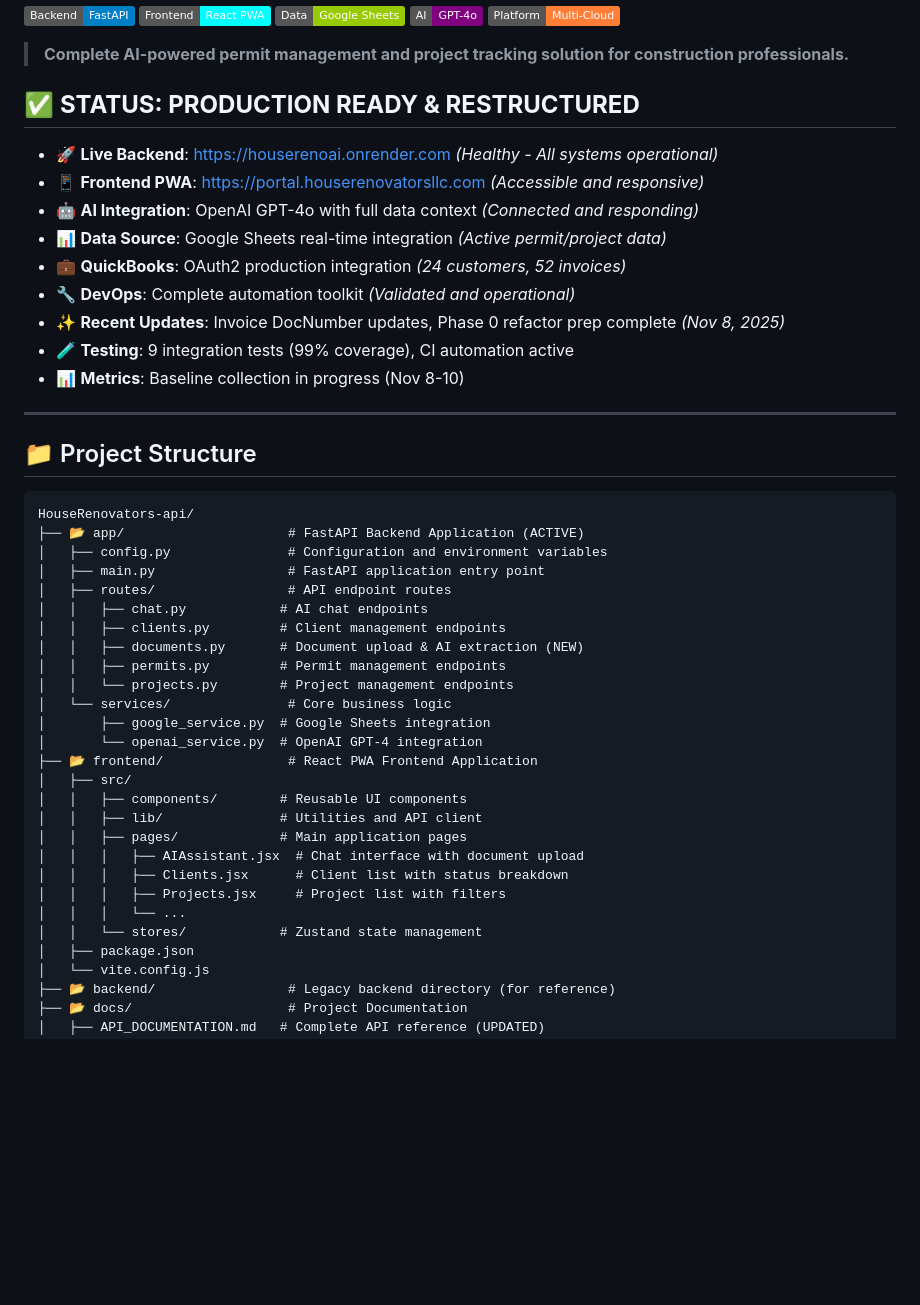
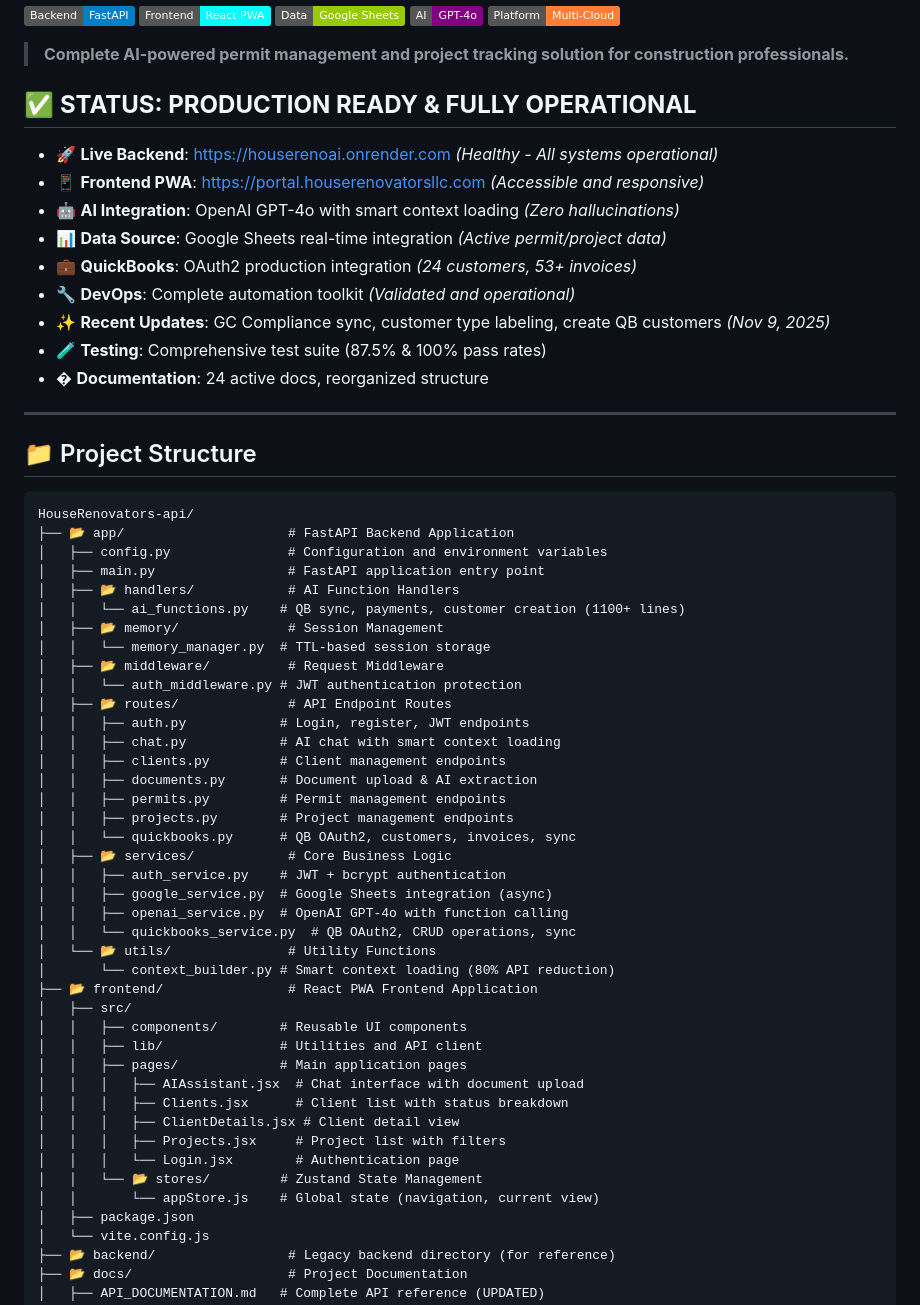
Before and after one commit to GarayInvestments/HouseRenoAI, a Markdown page: README.md, the part around the change printed below. Drawn GitHub-style; badges without logos; blank space fills up the shorter version.

````diff
--- a/README.md
+++ b/README.md
@@ -8,16 +8,16 @@
 
 > **Complete AI-powered permit management and project tracking solution for construction professionals.**
 
-## ✅ **STATUS: PRODUCTION READY & RESTRUCTURED**
+## ✅ **STATUS: PRODUCTION READY & FULLY OPERATIONAL**
 - 🚀 **Live Backend**: https://houserenoai.onrender.com *(Healthy - All systems operational)*
 - 📱 **Frontend PWA**: https://portal.houserenovatorsllc.com *(Accessible and responsive)*
-- 🤖 **AI Integration**: OpenAI GPT-4o with full data context *(Connected and responding)*
+- 🤖 **AI Integration**: OpenAI GPT-4o with smart context loading *(Zero hallucinations)*
 - 📊 **Data Source**: Google Sheets real-time integration *(Active permit/project data)*
-- 💼 **QuickBooks**: OAuth2 production integration *(24 customers, 52 invoices)*
+- 💼 **QuickBooks**: OAuth2 production integration *(24 customers, 53+ invoices)*
 - 🔧 **DevOps**: Complete automation toolkit *(Validated and operational)*
-- ✨ **Recent Updates**: Invoice DocNumber updates, Phase 0 refactor prep complete *(Nov 8, 2025)*
-- 🧪 **Testing**: 9 integration tests (99% coverage), CI automation active
-- 📊 **Metrics**: Baseline collection in progress (Nov 8-10)
+- ✨ **Recent Updates**: GC Compliance sync, customer type labeling, create QB customers *(Nov 9, 2025)*
+- 🧪 **Testing**: Comprehensive test suite (87.5% & 100% pass rates)
+- � **Documentation**: 24 active docs, reorganized structure
 
 ---
 
@@ -25,18 +25,30 @@
 
 ```
 HouseRenovators-api/
-├── 📂 app/                     # FastAPI Backend Application (ACTIVE)
+├── 📂 app/                     # FastAPI Backend Application
 │   ├── config.py               # Configuration and environment variables
 │   ├── main.py                 # FastAPI application entry point
-│   ├── routes/                 # API endpoint routes
-│   │   ├── chat.py            # AI chat endpoints
+│   ├── 📂 handlers/            # AI Function Handlers
+│   │   └── ai_functions.py    # QB sync, payments, customer creation (1100+ lines)
+│   ├── 📂 memory/              # Session Management
+│   │   └── memory_manager.py  # TTL-based session storage
+│   ├── 📂 middleware/          # Request Middleware
+│   │   └── auth_middleware.py # JWT authentication protection
+│   ├── 📂 routes/              # API Endpoint Routes
+│   │   ├── auth.py            # Login, register, JWT endpoints
+│   │   ├── chat.py            # AI chat with smart context loading
 │   │   ├── clients.py         # Client management endpoints
-│   │   ├── documents.py       # Document upload & AI extraction (NEW)
+│   │   ├── documents.py       # Document upload & AI extraction
 │   │   ├── permits.py         # Permit management endpoints
-│   │   └── projects.py        # Project management endpoints
-│   └── services/               # Core business logic
-│       ├── google_service.py  # Google Sheets integration
-│       └── openai_service.py  # OpenAI GPT-4 integration
+│   │   ├── projects.py        # Project management endpoints
+│   │   └── quickbooks.py      # QB OAuth2, customers, invoices, sync
+│   ├── 📂 services/            # Core Business Logic
+│   │   ├── auth_service.py    # JWT + bcrypt authentication
+│   │   ├── google_service.py  # Google Sheets integration (async)
+│   │   ├── openai_service.py  # OpenAI GPT-4o with function calling
+│   │   └── quickbooks_service.py  # QB OAuth2, CRUD operations, sync
+│   └── 📂 utils/               # Utility Functions
+│       └── context_builder.py # Smart context loading (80% API reduction)
 ├── 📂 frontend/                # React PWA Frontend Application
 │   ├── src/
 │   │   ├── components/        # Reusable UI components
@@ -44,9 +56,11 @@ HouseRenovators-api/
 │   │   ├── pages/             # Main application pages
 │   │   │   ├── AIAssistant.jsx  # Chat interface with document upload
 │   │   │   ├── Clients.jsx      # Client list with status breakdown
+│   │   │   ├── ClientDetails.jsx # Client detail view
 │   │   │   ├── Projects.jsx     # Project list with filters
-│   │   │   └── ...
-│   │   └── stores/            # Zustand state management
+│   │   │   └── Login.jsx        # Authentication page
+│   │   └── 📂 stores/         # Zustand State Management
+│   │       └── appStore.js    # Global state (navigation, current view)
 │   ├── package.json
 │   └── vite.config.js
 ├── 📂 backend/                 # Legacy backend directory (for reference)
````
Also changed, not shown: other parts of README.md (+54 -25 lines).
